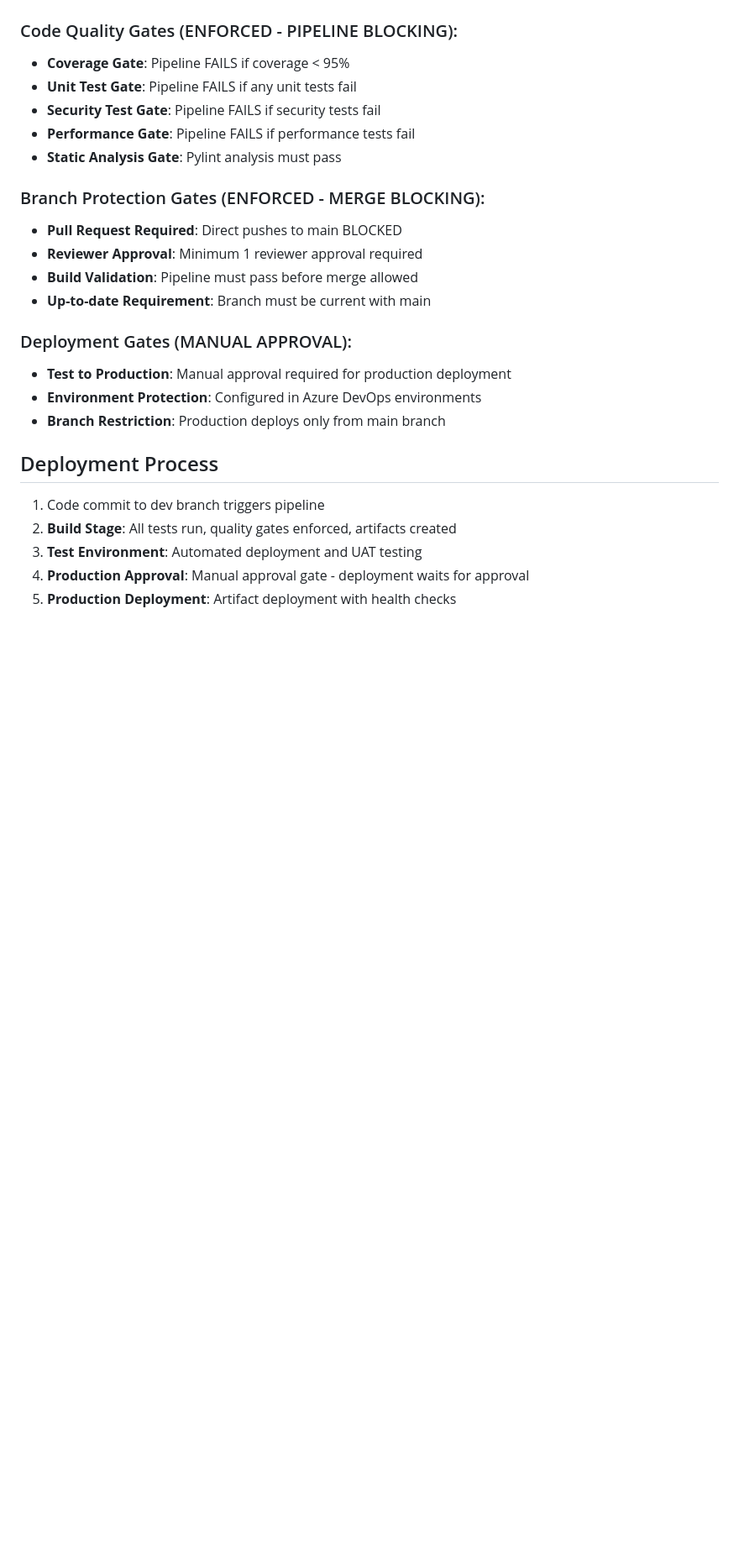
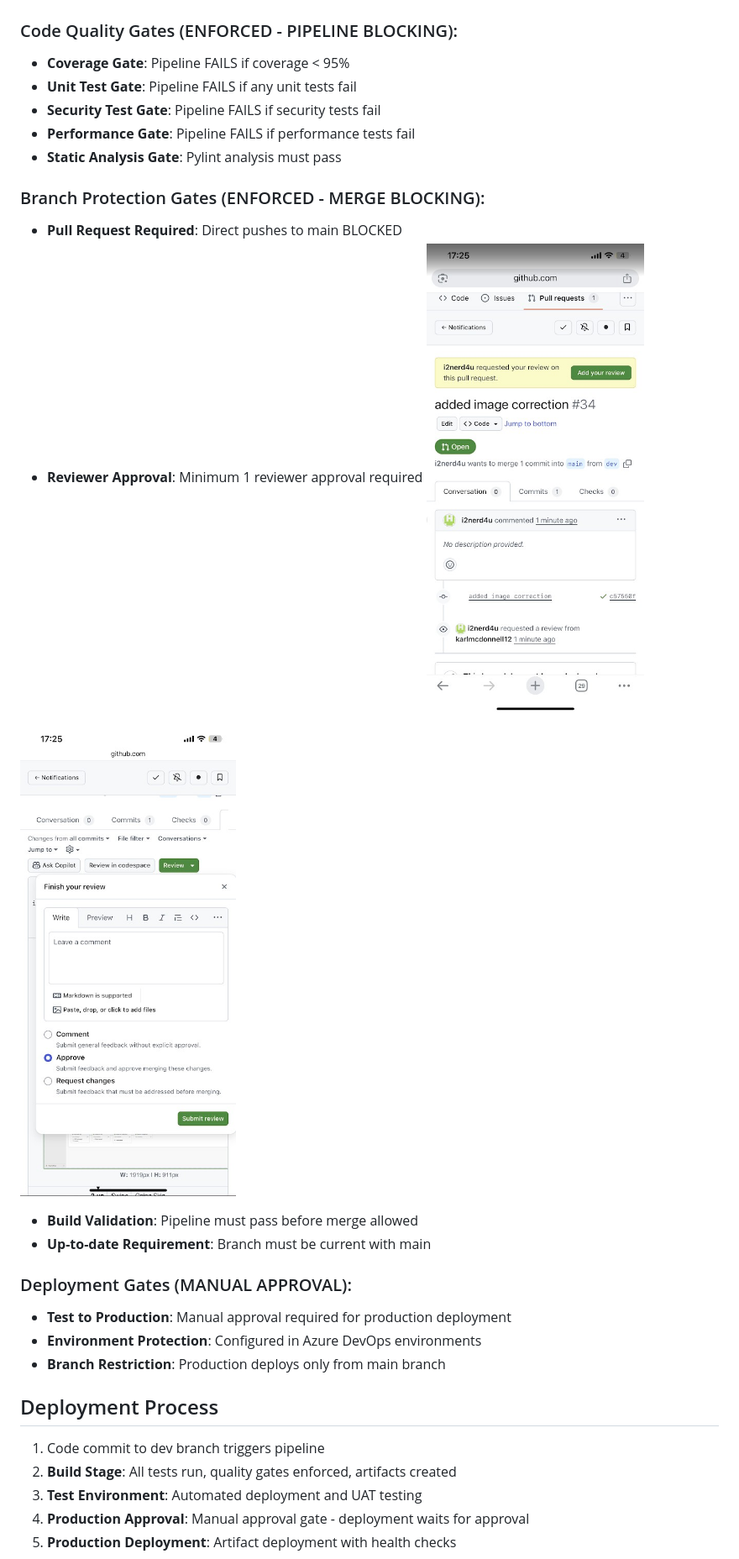
Before and after one commit to i2nerd4u/DevOpsCA3, a Markdown page: README.md, the part around the change. Shown: that part at 84% size. Drawn GitHub-style; pictures changed too: images/Screenshot1.jpg (added), images/Screenshot2.jpg (added); blank space fills up the shorter version.

Commit message:
added screenshots of approval

```diff
--- a/README.md
+++ b/README.md
@@ -179,6 +179,10 @@ Branches:
 ### Branch Protection Gates (ENFORCED - MERGE BLOCKING):
 - **Pull Request Required**: Direct pushes to main BLOCKED
 - **Reviewer Approval**: Minimum 1 reviewer approval required
+![Screenshot1](images/Screenshot1.jpg)
+
+![Screenshot1](images/Screenshot2.jpg)
+
 - **Build Validation**: Pipeline must pass before merge allowed
 - **Up-to-date Requirement**: Branch must be current with main
 
```
